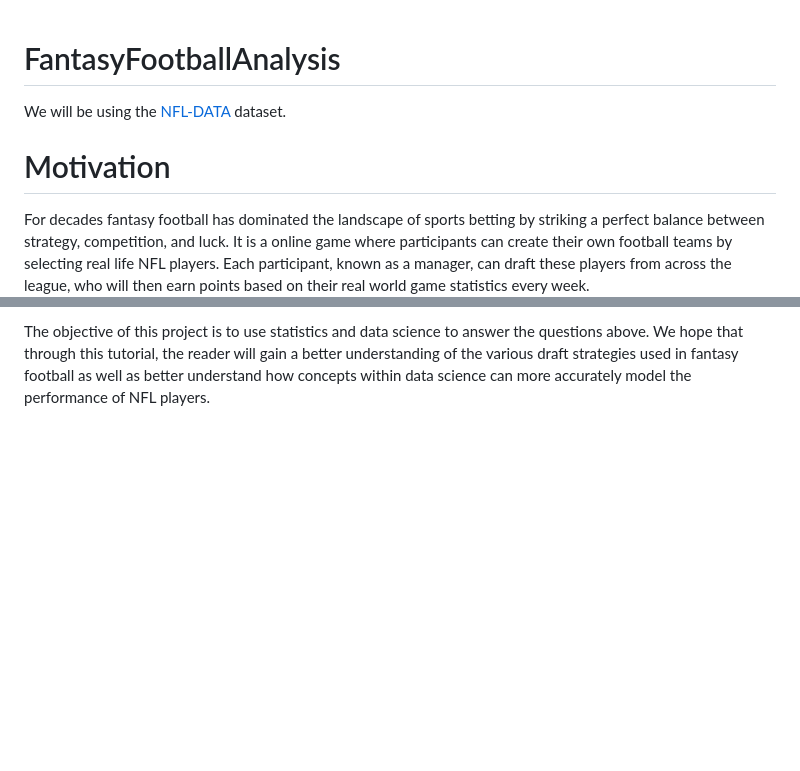
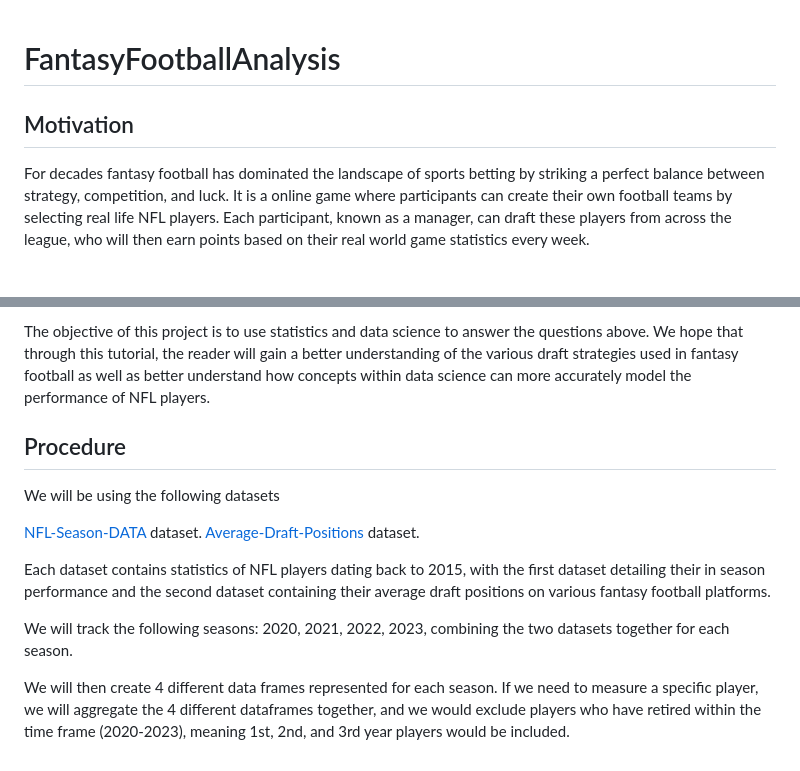
Before and after one commit to fdeegbe/FantasyFootballAnalysis, a Markdown page: README.md, 2 parts joined by grey strips. Drawn GitHub-style; blank space fills up the shorter version.

Commit message:
Added procedure guidelines

```diff
--- a/README.md
+++ b/README.md
@@ -1,7 +1,6 @@
 # FantasyFootballAnalysis
-We will be using the [NFL-DATA](https://github.com/hvpkod/NFL-Data) dataset.
 
-# Motivation
+## Motivation
 For decades fantasy football has dominated the landscape of sports betting by striking a perfect balance
 between strategy, competition, and luck. It is a online game where participants can create their own football
 teams by selecting real life NFL players. Each participant, known as a manager, can draft these players from
@@ -44,3 +43,20 @@ a particular round.
 The objective of this project is to use statistics and data science to answer the questions above. We hope that through this
 tutorial, the reader will gain a better understanding of the various draft strategies used in fantasy football as well as
 better understand how concepts within data science can more accurately model the performance of NFL players.
+
+## Procedure
+
+We will be using the following datasets
+
+[NFL-Season-DATA](https://github.com/hvpkod/NFL-Data) dataset.
+[Average-Draft-Positions](https://www.fantasypros.com/nfl/adp/ppr-overall.php) dataset.
+
+Each dataset contains statistics of NFL players dating back to 2015, with the first dataset detailing their
+in season performance and the second dataset containing their average draft positions on various fantasy
+football platforms.
+
+We will track the following seasons: 2020, 2021, 2022, 2023, combining the two datasets together for each season.
+
+We will then create 4 different data frames represented for each season. If we need to measure a specific player,
+we will aggregate the 4 different dataframes together, and we would exclude players who have retired within the time
+frame (2020-2023), meaning 1st, 2nd, and 3rd year players would be included.
```
